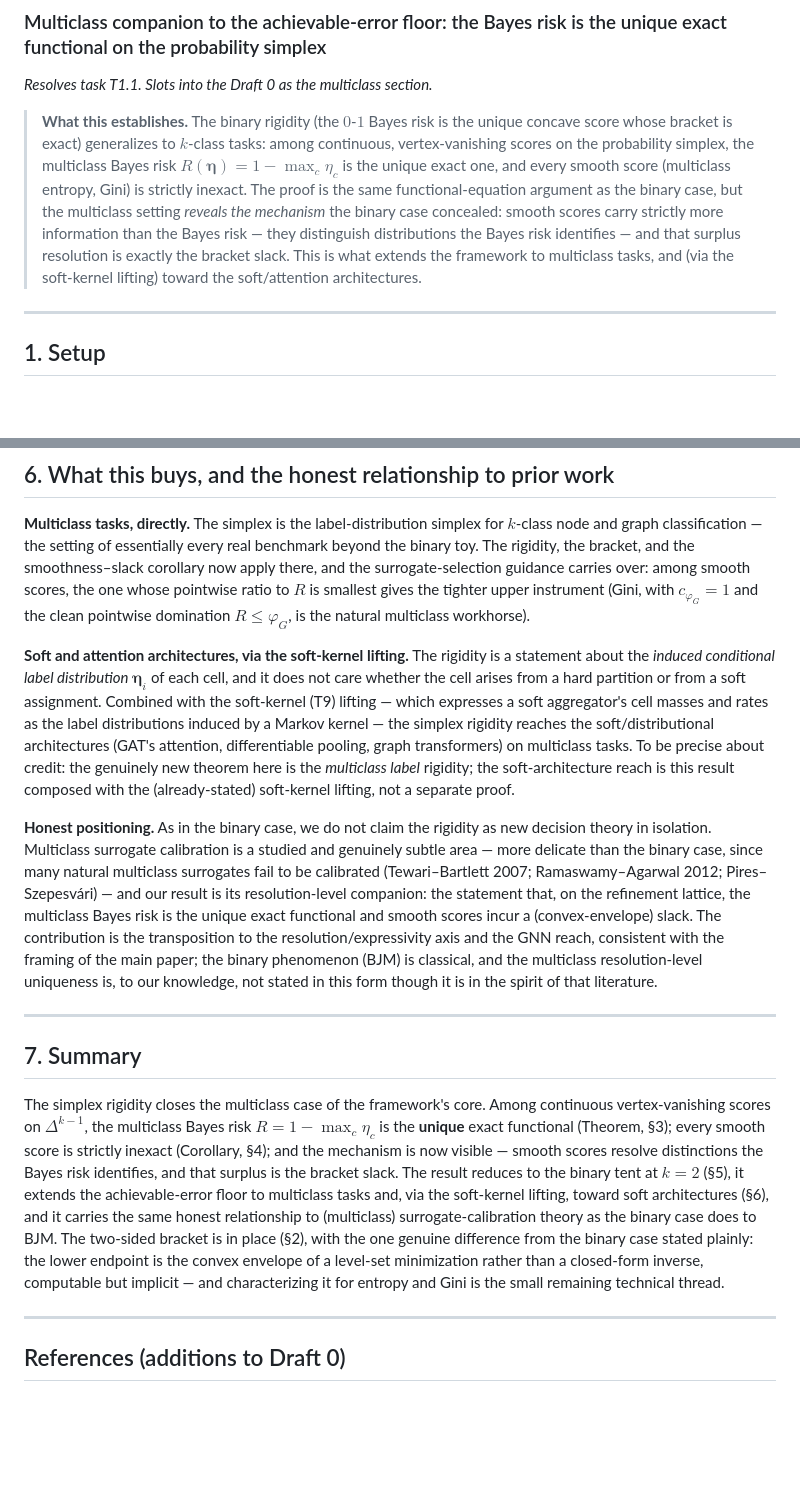
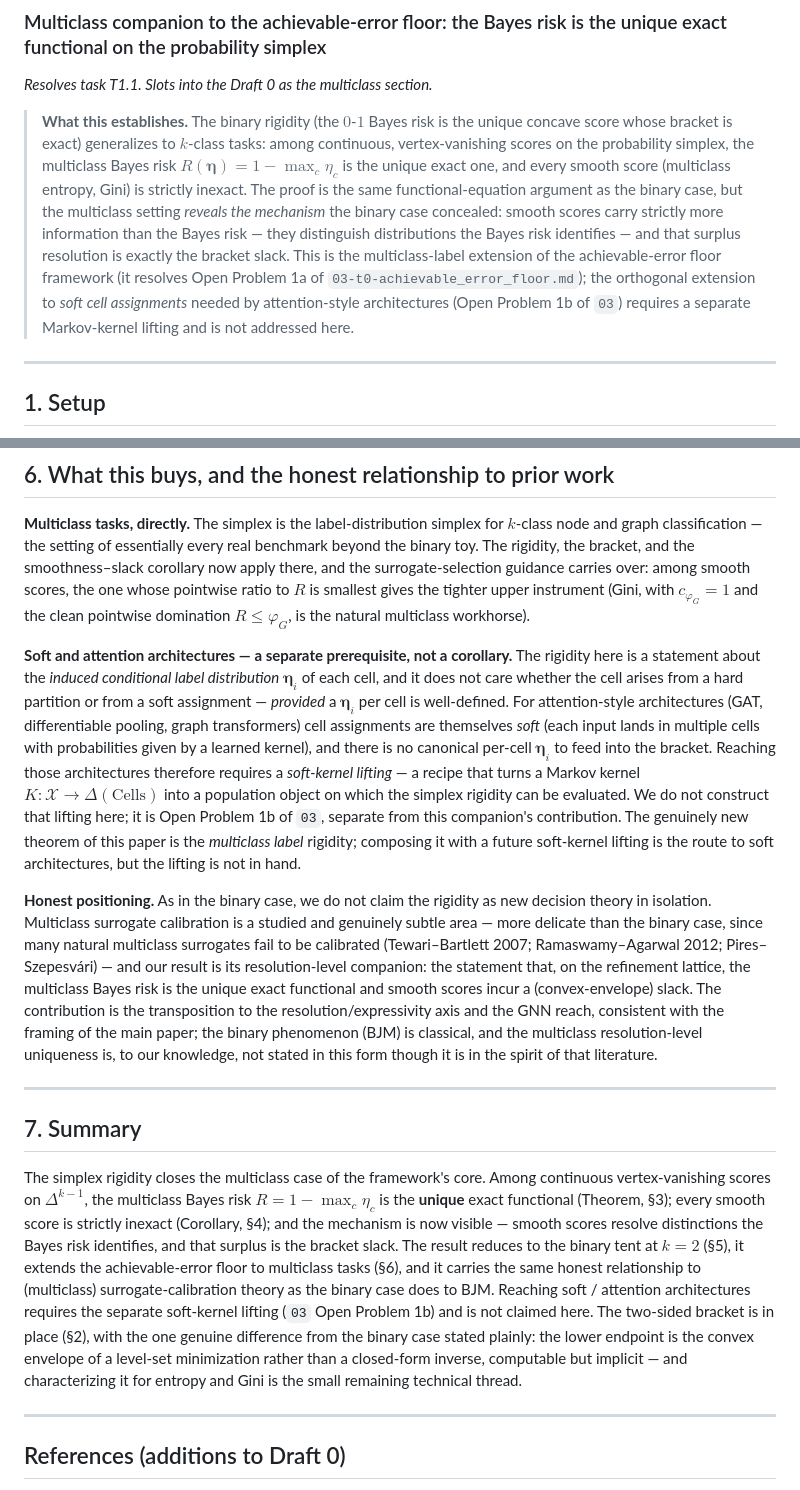
Before and after one commit to elouafiqAli/rigifity, a Markdown page: 04-t1_1_simplex_rigidity.md, 2 parts joined by grey strips. Drawn GitHub-style; blank space fills up the shorter version.

Commit message:
fix(04): remove T9 forward-reference; frame soft-kernel lifting as separate open problem (OP1b)
Closes M-3 of 05-pi_adversarial_audit_of_draft0.md as it pertains to 04. The companion claimed soft-architecture reach 'via the soft-kernel (T9) lifting' as if T9 were a stated and available result. T9 was never defined in this repository, and the soft-kernel lifting is in fact the unresolved Open Problem 1b of 03 (per commit d0f175b). Rephrased the abstract, section 6 architecture paragraph, and section 7 summary to: (a) drop T9, (b) explicitly mark the soft-cell-assignment extension as a separate open problem cross-referenced to 03 OP1b, (c) cleanly delimit what 04 does claim (multiclass *label* rigidity, OP1a) versus what it does not (soft cell assignments, OP1b). The genuinely new theorem of 04 is unaffected.

```diff
--- a/04-t1_1_simplex_rigidity.md
+++ b/04-t1_1_simplex_rigidity.md
@@ -2,7 +2,7 @@
 ### Multiclass companion to the achievable-error floor: the Bayes risk is the unique exact functional on the probability simplex
 *Resolves task T1.1. Slots into the Draft 0 as the multiclass section.*
 
-> **What this establishes.** The binary rigidity (the $0$-$1$ Bayes risk is the unique concave score whose bracket is exact) generalizes to $k$-class tasks: among continuous, vertex-vanishing scores on the probability simplex, the multiclass Bayes risk $R(\boldsymbol\eta)=1-\max_c\eta_c$ is the unique exact one, and every smooth score (multiclass entropy, Gini) is strictly inexact. The proof is the same functional-equation argument as the binary case, but the multiclass setting *reveals the mechanism* the binary case concealed: smooth scores carry strictly more information than the Bayes risk — they distinguish distributions the Bayes risk identifies — and that surplus resolution is exactly the bracket slack. This is what extends the framework to multiclass tasks, and (via the soft-kernel lifting) toward the soft/attention architectures.
+> **What this establishes.** The binary rigidity (the $0$-$1$ Bayes risk is the unique concave score whose bracket is exact) generalizes to $k$-class tasks: among continuous, vertex-vanishing scores on the probability simplex, the multiclass Bayes risk $R(\boldsymbol\eta)=1-\max_c\eta_c$ is the unique exact one, and every smooth score (multiclass entropy, Gini) is strictly inexact. The proof is the same functional-equation argument as the binary case, but the multiclass setting *reveals the mechanism* the binary case concealed: smooth scores carry strictly more information than the Bayes risk — they distinguish distributions the Bayes risk identifies — and that surplus resolution is exactly the bracket slack. This is the multiclass-label extension of the achievable-error floor framework (it resolves Open Problem 1a of `03-t0-achievable_error_floor.md`); the orthogonal extension to *soft cell assignments* needed by attention-style architectures (Open Problem 1b of `03`) requires a separate Markov-kernel lifting and is not addressed here.
 
 ---
 
@@ -98,7 +98,7 @@ For $k=2$, $R(\eta_1,\eta_2)=1-\max(\eta,1-\eta)=\min(\eta,1-\eta)$, so the norm
 
 **Multiclass tasks, directly.** The simplex is the label-distribution simplex for $k$-class node and graph classification — the setting of essentially every real benchmark beyond the binary toy. The rigidity, the bracket, and the smoothness–slack corollary now apply there, and the surrogate-selection guidance carries over: among smooth scores, the one whose pointwise ratio to $R$ is smallest gives the tighter upper instrument (Gini, with $c_{\varphi_G}=1$ and the clean pointwise domination $R\le\varphi_G$, is the natural multiclass workhorse).
 
-**Soft and attention architectures, via the soft-kernel lifting.** The rigidity is a statement about the *induced conditional label distribution* $\boldsymbol\eta_i$ of each cell, and it does not care whether the cell arises from a hard partition or from a soft assignment. Combined with the soft-kernel (T9) lifting — which expresses a soft aggregator's cell masses and rates as the label distributions induced by a Markov kernel — the simplex rigidity reaches the soft/distributional architectures (GAT's attention, differentiable pooling, graph transformers) on multiclass tasks. To be precise about credit: the genuinely new theorem here is the *multiclass label* rigidity; the soft-architecture reach is this result composed with the (already-stated) soft-kernel lifting, not a separate proof.
+**Soft and attention architectures — a separate prerequisite, not a corollary.** The rigidity here is a statement about the *induced conditional label distribution* $\boldsymbol\eta_i$ of each cell, and it does not care whether the cell arises from a hard partition or from a soft assignment — *provided* a $\boldsymbol\eta_i$ per cell is well-defined. For attention-style architectures (GAT, differentiable pooling, graph transformers) cell assignments are themselves *soft* (each input lands in multiple cells with probabilities given by a learned kernel), and there is no canonical per-cell $\boldsymbol\eta_i$ to feed into the bracket. Reaching those architectures therefore requires a *soft-kernel lifting* — a recipe that turns a Markov kernel $K:\mathcal X\to\Delta(\mathrm{Cells})$ into a population object on which the simplex rigidity can be evaluated. We do not construct that lifting here; it is Open Problem 1b of `03`, separate from this companion's contribution. The genuinely new theorem of this paper is the *multiclass label* rigidity; composing it with a future soft-kernel lifting is the route to soft architectures, but the lifting is not in hand.
 
 **Honest positioning.** As in the binary case, we do not claim the rigidity as new decision theory in isolation. Multiclass surrogate calibration is a studied and genuinely subtle area — more delicate than the binary case, since many natural multiclass surrogates fail to be calibrated (Tewari–Bartlett 2007; Ramaswamy–Agarwal 2012; Pires–Szepesvári) — and our result is its resolution-level companion: the statement that, on the refinement lattice, the multiclass Bayes risk is the unique exact functional and smooth scores incur a (convex-envelope) slack. The contribution is the transposition to the resolution/expressivity axis and the GNN reach, consistent with the framing of the main paper; the binary phenomenon (BJM) is classical, and the multiclass resolution-level uniqueness is, to our knowledge, not stated in this form though it is in the spirit of that literature.
 
@@ -106,7 +106,7 @@ For $k=2$, $R(\eta_1,\eta_2)=1-\max(\eta,1-\eta)=\min(\eta,1-\eta)$, so the norm
 
 ## 7. Summary
 
-The simplex rigidity closes the multiclass case of the framework's core. Among continuous vertex-vanishing scores on $\Delta^{k-1}$, the multiclass Bayes risk $R=1-\max_c\eta_c$ is the **unique** exact functional (Theorem, §3); every smooth score is strictly inexact (Corollary, §4); and the mechanism is now visible — smooth scores resolve distinctions the Bayes risk identifies, and that surplus is the bracket slack. The result reduces to the binary tent at $k=2$ (§5), it extends the achievable-error floor to multiclass tasks and, via the soft-kernel lifting, toward soft architectures (§6), and it carries the same honest relationship to (multiclass) surrogate-calibration theory as the binary case does to BJM. The two-sided bracket is in place (§2), with the one genuine difference from the binary case stated plainly: the lower endpoint is the convex envelope of a level-set minimization rather than a closed-form inverse, computable but implicit — and characterizing it for entropy and Gini is the small remaining technical thread.
+The simplex rigidity closes the multiclass case of the framework's core. Among continuous vertex-vanishing scores on $\Delta^{k-1}$, the multiclass Bayes risk $R=1-\max_c\eta_c$ is the **unique** exact functional (Theorem, §3); every smooth score is strictly inexact (Corollary, §4); and the mechanism is now visible — smooth scores resolve distinctions the Bayes risk identifies, and that surplus is the bracket slack. The result reduces to the binary tent at $k=2$ (§5), it extends the achievable-error floor to multiclass tasks (§6), and it carries the same honest relationship to (multiclass) surrogate-calibration theory as the binary case does to BJM. Reaching soft / attention architectures requires the separate soft-kernel lifting (`03` Open Problem 1b) and is not claimed here. The two-sided bracket is in place (§2), with the one genuine difference from the binary case stated plainly: the lower endpoint is the convex envelope of a level-set minimization rather than a closed-form inverse, computable but implicit — and characterizing it for entropy and Gini is the small remaining technical thread.
 
 ---
 
```
